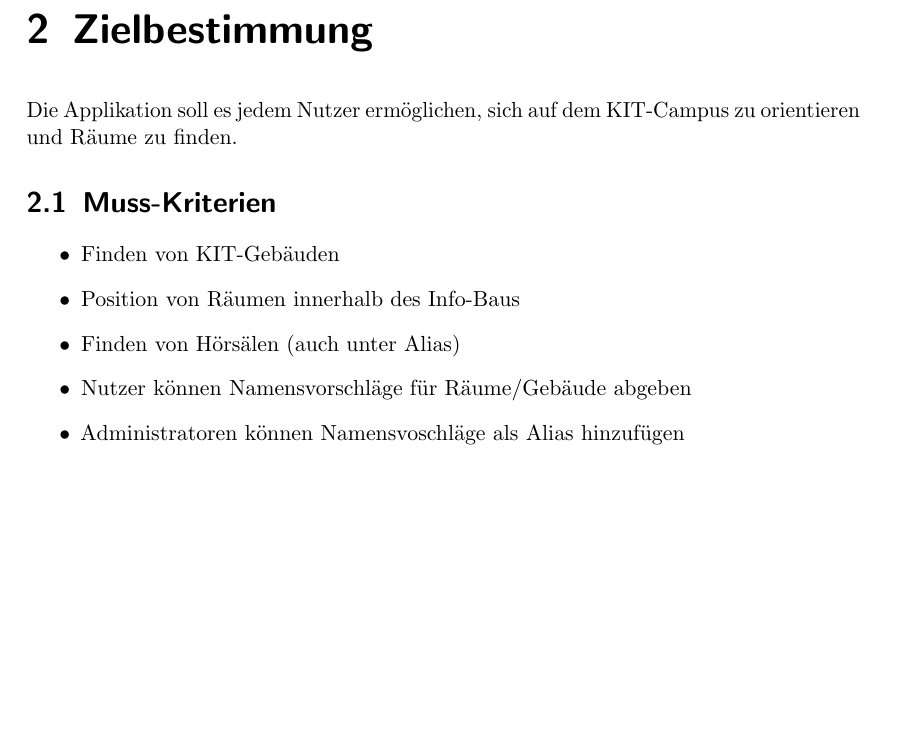
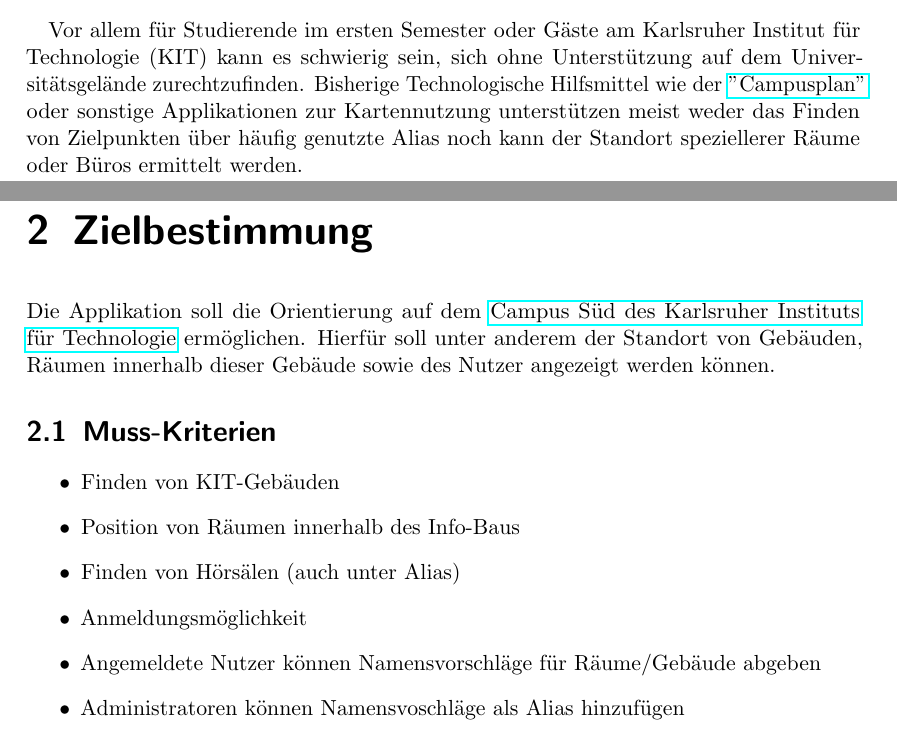
Before and after one commit to coderPaddyS/PSE_G3_Pflichtenheft, a LaTeX document (main.tex, which reads Kapitel/01_Motivation/main.tex, Kapitel/03_Zielbestimmung/00_Beschreibung/main.tex, Kapitel/03_Zielbestimmung/01_Muss/main.tex): part of page 5 of 22 before the commit and two parts of pages 2 and 5 of 22 after it, the two joined at a grey line, cut at the place of the change, the shorter picture padded with empty space. Compiled offline with pdfLaTeX.

Commit message:
Added Chapter "Motivation" and made a few adjustments to "Zielbestimmung"

```diff
--- a/Kapitel/01_Motivation/main.tex
+++ b/Kapitel/01_Motivation/main.tex
@@ -1 +1,8 @@
 \chapter{Motivation}
+
+\paragraph{}
+Vor allem für Studierende im ersten Semester oder Gäste am Karlsruher Institut für Technologie (KIT)
+kann es schwierig sein, sich ohne Unterstützung auf dem Universitätsgelände zurechtzufinden. Bisherige
+Technologische Hilfsmittel wie der \href{https://www.kit.edu/campusplan/}{"Campusplan"} oder sonstige Applikationen
+zur Kartennutzung unterstützen meist weder das Finden von Zielpunkten über häufig genutzte Alias noch
+kann der Standort speziellerer Räume oder Büros ermittelt werden.
--- a/Kapitel/03_Zielbestimmung/00_Beschreibung/main.tex
+++ b/Kapitel/03_Zielbestimmung/00_Beschreibung/main.tex
@@ -1,3 +1,4 @@
 
-Die Applikation soll es jedem Nutzer ermöglichen,
-sich auf dem KIT-Campus zu orientieren und Räume zu finden.
+Die Applikation soll die Orientierung auf dem \href{https://www.kit.edu/kit/campus_sued_pkw.php}{Campus Süd des Karlsruher Instituts für Technologie}
+ ermöglichen. Hierfür soll unter anderem der Standort von Gebäuden, Räumen innerhalb dieser Gebäude sowie
+ des Nutzer angezeigt werden können.
--- a/Kapitel/03_Zielbestimmung/01_Muss/main.tex
+++ b/Kapitel/03_Zielbestimmung/01_Muss/main.tex
@@ -5,7 +5,8 @@
     \item Finden von KIT-Gebäuden
     \item Position von Räumen innerhalb des Info-Baus
     \item Finden von Hörsälen (auch unter Alias)
-    \item Nutzer können Namensvorschläge für Räume/Gebäude abgeben
+    \item Anmeldungsmöglichkeit
+    \item Angemeldete Nutzer können Namensvorschläge für Räume/Gebäude abgeben
     \item Administratoren können Namensvoschläge als Alias hinzufügen
     \item Anzeigen von Etagenkarten des Gebäudes 50.34 (Fakultät für Informatik)
     \item Aktuellen Standort auf dem Campus anzeigen
```
Also changed, not shown: Kapitel/03_Zielbestimmung/02_Kann/main.tex (+2 -1 lines), Kapitel/03_Zielbestimmung/01_Muss/main.tex (1 more changed lines).
